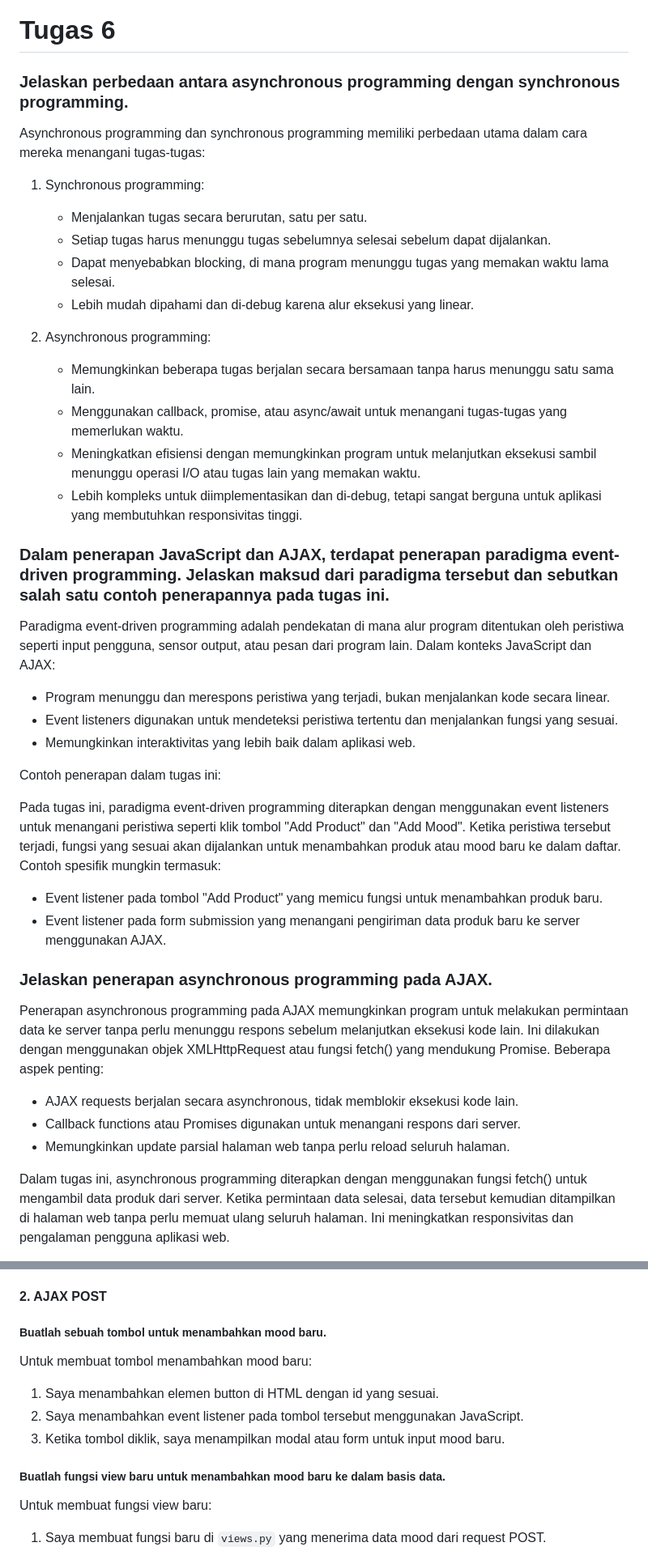
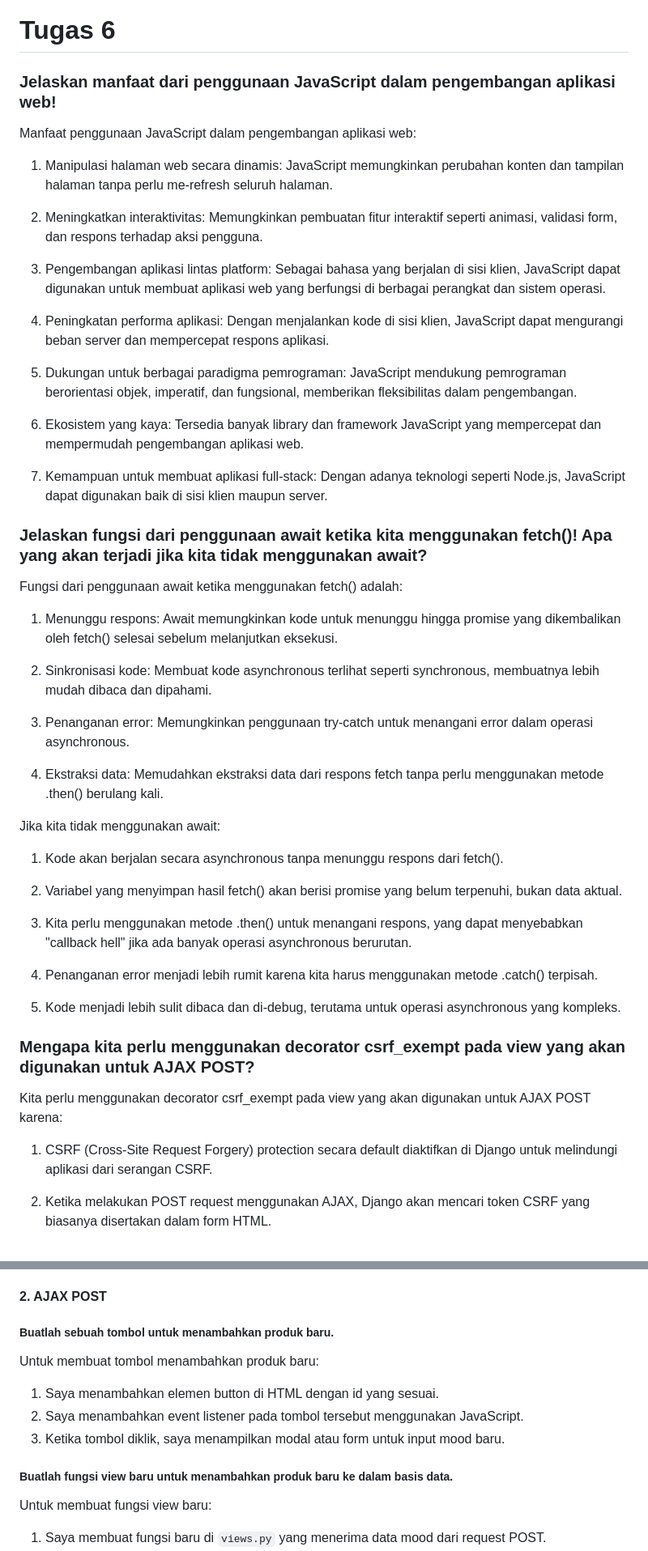
Before and after one commit to gOnEbOnE/e-daur, a Markdown page: README.md, 2 parts joined by grey strips. Shown at 81% size. GitHub-like rendering.

```diff
--- a/README.md
+++ b/README.md
@@ -427,43 +427,56 @@ Pembuatan _navigation bar_(navbar) diawali dengan pembuatan file navbar.html yan
 
 # Tugas 6
 
-###  Jelaskan perbedaan antara asynchronous programming dengan synchronous programming.
+###  Jelaskan manfaat dari penggunaan JavaScript dalam pengembangan aplikasi web!
 
-Asynchronous programming dan synchronous programming memiliki perbedaan utama dalam cara mereka menangani tugas-tugas:
+Manfaat penggunaan JavaScript dalam pengembangan aplikasi web:
 
-1. Synchronous programming:
-   - Menjalankan tugas secara berurutan, satu per satu.
-   - Setiap tugas harus menunggu tugas sebelumnya selesai sebelum dapat dijalankan.
-   - Dapat menyebabkan blocking, di mana program menunggu tugas yang memakan waktu lama selesai.
-   - Lebih mudah dipahami dan di-debug karena alur eksekusi yang linear.
+1. Manipulasi halaman web secara dinamis: JavaScript memungkinkan perubahan konten dan tampilan halaman tanpa perlu me-refresh seluruh halaman.
 
-2. Asynchronous programming:
-   - Memungkinkan beberapa tugas berjalan secara bersamaan tanpa harus menunggu satu sama lain.
-   - Menggunakan callback, promise, atau async/await untuk menangani tugas-tugas yang memerlukan waktu.
-   - Meningkatkan efisiensi dengan memungkinkan program untuk melanjutkan eksekusi sambil menunggu operasi I/O atau tugas lain yang memakan waktu.
-   - Lebih kompleks untuk diimplementasikan dan di-debug, tetapi sangat berguna untuk aplikasi yang membutuhkan responsivitas tinggi.
+2. Meningkatkan interaktivitas: Memungkinkan pembuatan fitur interaktif seperti animasi, validasi form, dan respons terhadap aksi pengguna.
 
-### Dalam penerapan JavaScript dan AJAX, terdapat penerapan paradigma event-driven programming. Jelaskan maksud dari paradigma tersebut dan sebutkan salah satu contoh penerapannya pada tugas ini.
+3. Pengembangan aplikasi lintas platform: Sebagai bahasa yang berjalan di sisi klien, JavaScript dapat digunakan untuk membuat aplikasi web yang berfungsi di berbagai perangkat dan sistem operasi.
 
-Paradigma event-driven programming adalah pendekatan di mana alur program ditentukan oleh peristiwa seperti input pengguna, sensor output, atau pesan dari program lain. Dalam konteks JavaScript dan AJAX:
+4. Peningkatan performa aplikasi: Dengan menjalankan kode di sisi klien, JavaScript dapat mengurangi beban server dan mempercepat respons aplikasi.
 
-- Program menunggu dan merespons peristiwa yang terjadi, bukan menjalankan kode secara linear.
-- Event listeners digunakan untuk mendeteksi peristiwa tertentu dan menjalankan fungsi yang sesuai.
-- Memungkinkan interaktivitas yang lebih baik dalam aplikasi web.
+5. Dukungan untuk berbagai paradigma pemrograman: JavaScript mendukung pemrograman berorientasi objek, imperatif, dan fungsional, memberikan fleksibilitas dalam pengembangan.
 
-Contoh penerapan dalam tugas ini:
+6. Ekosistem yang kaya: Tersedia banyak library dan framework JavaScript yang mempercepat dan mempermudah pengembangan aplikasi web.
 
-Pada tugas ini, paradigma event-driven programming diterapkan dengan menggunakan event listeners untuk menangani peristiwa seperti klik tombol "Add Product" dan "Add Mood". Ketika peristiwa tersebut terjadi, fungsi yang sesuai akan dijalankan untuk menambahkan produk atau mood baru ke dalam daftar. Contoh spesifik mungkin termasuk:
+7. Kemampuan untuk membuat aplikasi full-stack: Dengan adanya teknologi seperti Node.js, JavaScript dapat digunakan baik di sisi klien maupun server.
 
-- Event listener pada tombol "Add Product" yang memicu fungsi untuk menambahkan produk baru.
-- Event listener pada form submission yang menangani pengiriman data produk baru ke server menggunakan AJAX.
 
-### Jelaskan penerapan asynchronous programming pada AJAX.
 
-Penerapan asynchronous programming pada AJAX memungkinkan program untuk melakukan permintaan data ke server tanpa perlu menunggu respons sebelum melanjutkan eksekusi kode lain. Ini dilakukan dengan menggunakan objek XMLHttpRequest atau fungsi fetch() yang mendukung Promise. Beberapa aspek penting:
+### Jelaskan fungsi dari penggunaan await ketika kita menggunakan fetch()! Apa yang akan terjadi jika kita tidak menggunakan await?
 
-- AJAX requests berjalan secara asynchronous, tidak memblokir eksekusi kode lain.
-- Callback functions atau Promises digunakan untuk menangani respons dari server.
-- Memungkinkan update parsial halaman web tanpa perlu reload seluruh halaman.
+Fungsi dari penggunaan await ketika menggunakan fetch() adalah:
 
-Dalam tugas ini, asynchronous programming diterapkan dengan menggunakan fungsi fetch() untuk mengambil data produk dari server. Ketika permintaan data selesai, data tersebut kemudian ditampilkan di halaman web tanpa perlu memuat ulang seluruh halaman. Ini meningkatkan responsivitas dan pengalaman pengguna aplikasi web.
+1. Menunggu respons: Await memungkinkan kode untuk menunggu hingga promise yang dikembalikan oleh fetch() selesai sebelum melanjutkan eksekusi.
+
+2. Sinkronisasi kode: Membuat kode asynchronous terlihat seperti synchronous, membuatnya lebih mudah dibaca dan dipahami.
+
+3. Penanganan error: Memungkinkan penggunaan try-catch untuk menangani error dalam operasi asynchronous.
+
+4. Ekstraksi data: Memudahkan ekstraksi data dari respons fetch tanpa perlu menggunakan metode .then() berulang kali.
+
+Jika kita tidak menggunakan await:
+
+1. Kode akan berjalan secara asynchronous tanpa menunggu respons dari fetch().
+
+2. Variabel yang menyimpan hasil fetch() akan berisi promise yang belum terpenuhi, bukan data aktual.
+
+3. Kita perlu menggunakan metode .then() untuk menangani respons, yang dapat menyebabkan "callback hell" jika ada banyak operasi asynchronous berurutan.
+
+4. Penanganan error menjadi lebih rumit karena kita harus menggunakan metode .catch() terpisah.
+
+5. Kode menjadi lebih sulit dibaca dan di-debug, terutama untuk operasi asynchronous yang kompleks.
+
+
+### Mengapa kita perlu menggunakan decorator csrf_exempt pada view yang akan digunakan untuk AJAX POST?
+
+Kita perlu menggunakan decorator csrf_exempt pada view yang akan digunakan untuk AJAX POST karena:
+
+1. CSRF (Cross-Site Request Forgery) protection secara default diaktifkan di Django untuk melindungi aplikasi dari serangan CSRF.
+
+2. Ketika melakukan POST request menggunakan AJAX, Django akan mencari token CSRF yang biasanya disertakan dalam form HTML.
+
@@ -508,15 +541,15 @@ Untuk melakukan pengambilan data material menggunakan AJAX GET dan memastikan ba
 
 #### 2. AJAX POST
 
-##### Buatlah sebuah tombol untuk menambahkan mood baru.
+##### Buatlah sebuah tombol untuk menambahkan produk baru.
 
-Untuk membuat tombol menambahkan mood baru:
+Untuk membuat tombol menambahkan produk baru:
 
 1. Saya menambahkan elemen button di HTML dengan id yang sesuai.
 2. Saya menambahkan event listener pada tombol tersebut menggunakan JavaScript.
 3. Ketika tombol diklik, saya menampilkan modal atau form untuk input mood baru.
 
-##### Buatlah fungsi view baru untuk menambahkan mood baru ke dalam basis data.
+##### Buatlah fungsi view baru untuk menambahkan produk baru ke dalam basis data.
 
 Untuk membuat fungsi view baru:
 
```
Also changed, not shown: other parts of README.md (+37 -17 lines).
